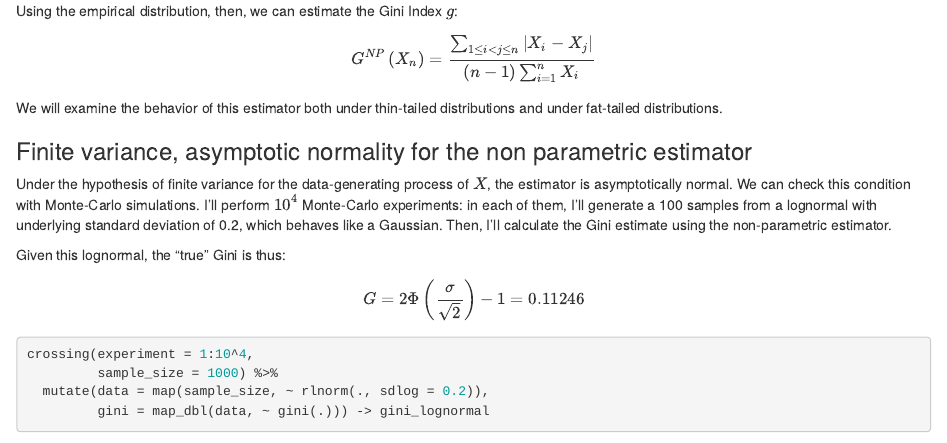
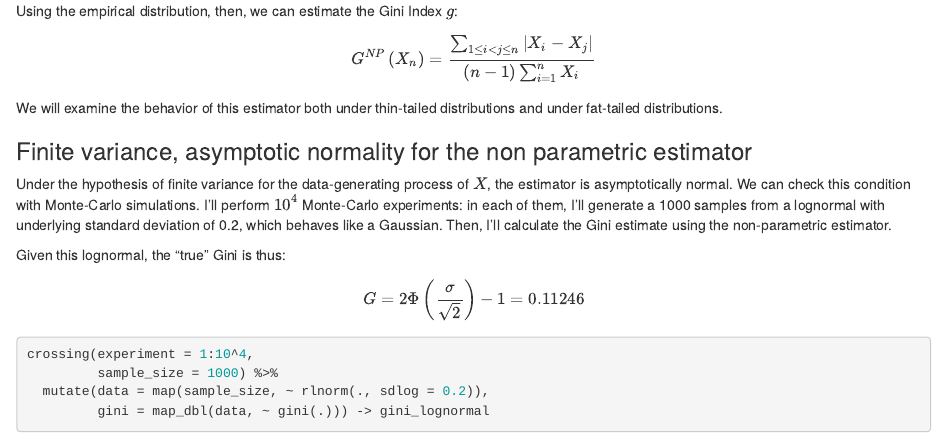
Before and after one commit to David-Salazar/blogdown_repository, an R Markdown document (blog_data/content/post/2020-06-26-gini-index-under-fat-tails.Rmd): the page in a window 1100 px wide, from 600 px down. Rendered offline with R 4.5, knitr and Pandoc, with nearby package versions; some code elsewhere in the file could not run offline.

Commit message:
Sample size to a 1000

```diff
--- a/blog_data/content/post/2020-06-26-gini-index-under-fat-tails.Rmd
+++ b/blog_data/content/post/2020-06-26-gini-index-under-fat-tails.Rmd
@@ -48,7 +48,7 @@ We will examine the behavior of this estimator both under thin-tailed distributi
 
 ### Finite variance, asymptotic normality for the non parametric estimator
 
-Under the hypothesis of finite variance for the data-generating process of $X$, the estimator is asymptotically normal. We can check this condition with Monte-Carlo simulations. I'll perform $10^4$ Monte-Carlo experiments: in each of them, I'll generate a 100 samples from a lognormal with underlying standard deviation of 0.2, which behaves like a Gaussian. Then, I'll calculate the Gini estimate using the non-parametric estimator.
+Under the hypothesis of finite variance for the data-generating process of $X$, the estimator is asymptotically normal. We can check this condition with Monte-Carlo simulations. I'll perform $10^4$ Monte-Carlo experiments: in each of them, I'll generate a 1000 samples from a lognormal with underlying standard deviation of 0.2, which behaves like a Gaussian. Then, I'll calculate the Gini estimate using the non-parametric estimator.
 
 Given this lognormal, the "true" Gini is thus:
 
```
Also changed, not shown: blog_data/content/post/2020-06-26-gini-index-under-fat-tails.html, blog_data/content/post/2020-06-26-gini-index-under-fat-tails.Rmd (2 more changed lines).
